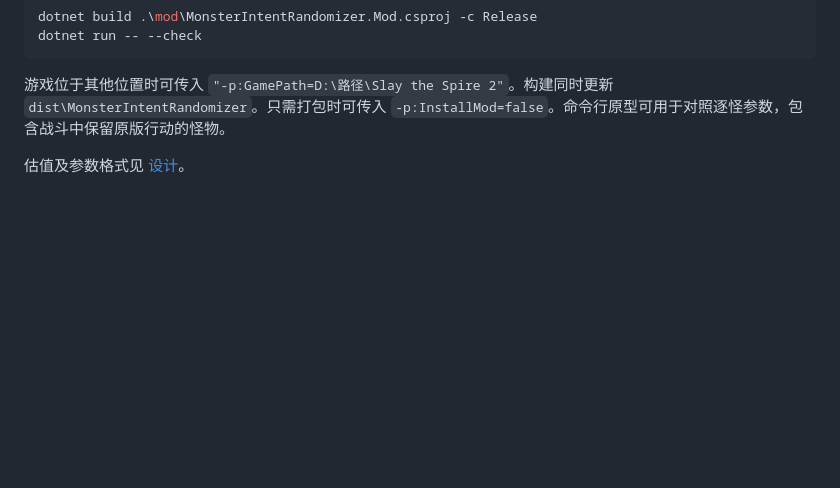
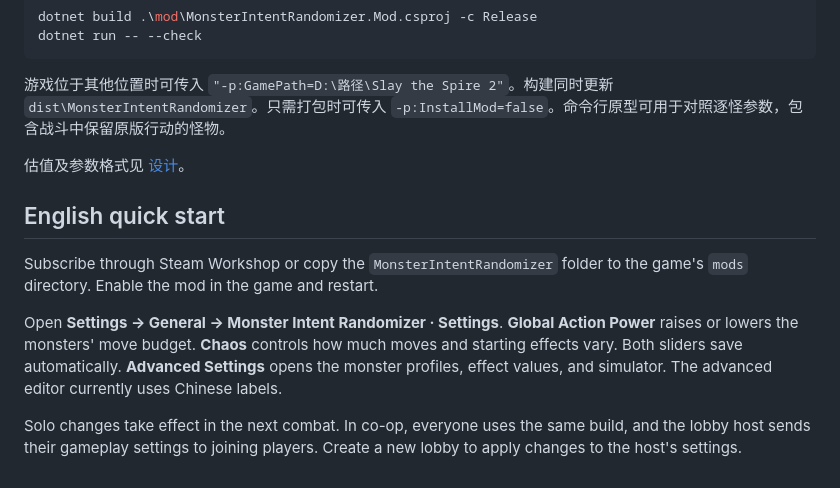
Before and after one commit to x-J-beta/MonsterIntentRandomizer, a Markdown page: README.md, the part around one of its changes. Rendered like a GitHub page; blank space fills up the shorter version.

```diff
--- a/README.md
+++ b/README.md
@@ -40,3 +53,11 @@ dotnet run -- --check
 游戏位于其他位置时可传入 `"-p:GamePath=D:\路径\Slay the Spire 2"`。构建同时更新 `dist\MonsterIntentRandomizer`。只需打包时可传入 `-p:InstallMod=false`。命令行原型可用于对照逐怪参数，包含战斗中保留原版行动的怪物。
 
 估值及参数格式见 [设计](DESIGN.md)。
+
+## English quick start
+
+Subscribe through Steam Workshop or copy the `MonsterIntentRandomizer` folder to the game's `mods` directory. Enable the mod in the game and restart.
+
+Open **Settings → General → Monster Intent Randomizer · Settings**. **Global Action Power** raises or lowers the monsters' move budget. **Chaos** controls how much moves and starting effects vary. Both sliders save automatically. **Advanced Settings** opens the monster profiles, effect values, and simulator. The advanced editor currently uses Chinese labels.
+
+Solo changes take effect in the next combat. In co-op, everyone uses the same build, and the lobby host sends their gameplay settings to joining players. Create a new lobby to apply changes to the host's settings.
```
Also changed, not shown: other parts of README.md (+18 -5 lines), PUBLISHING.md (added, +27 -0 lines), workshop/image.png (added), 14 other files.
